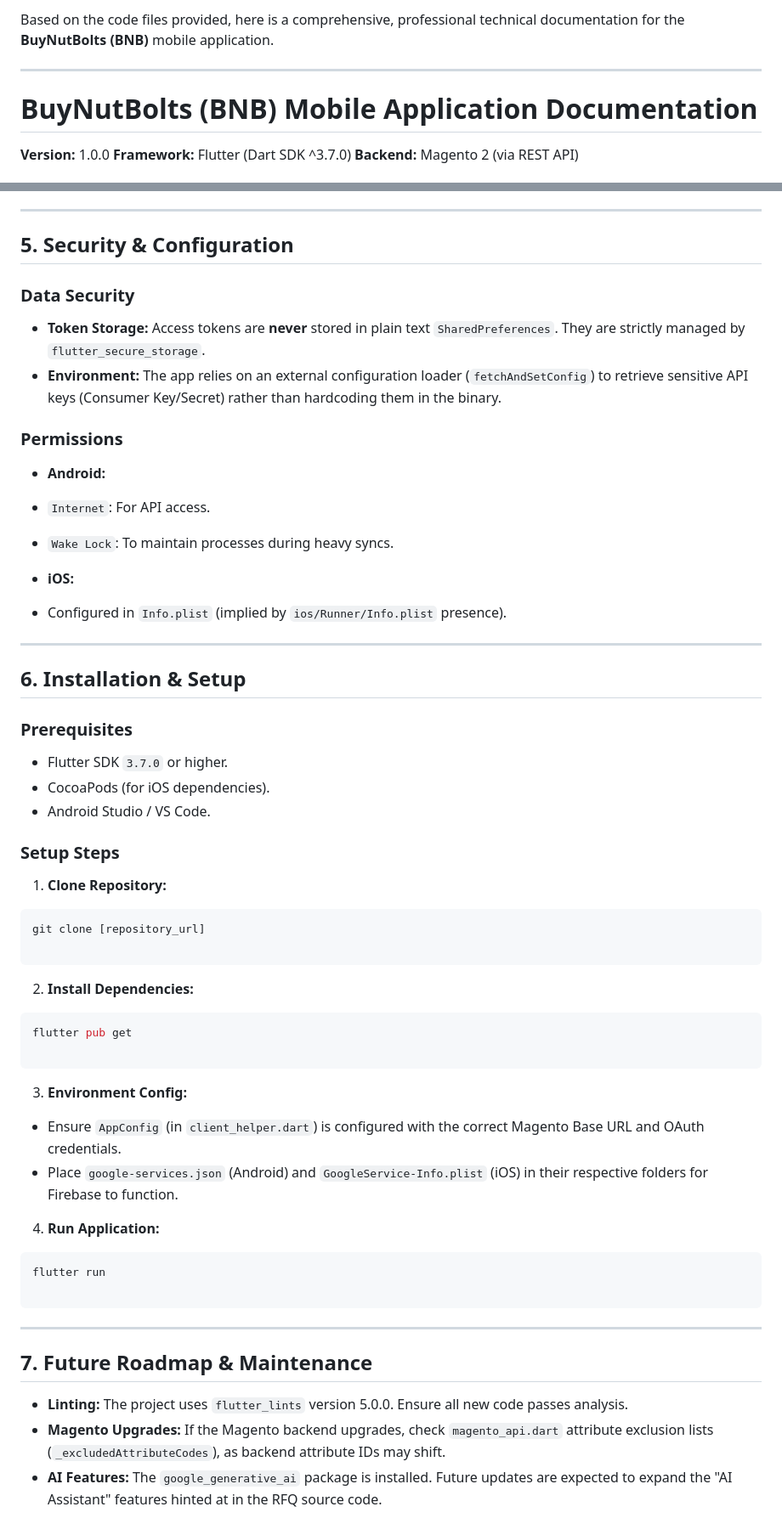
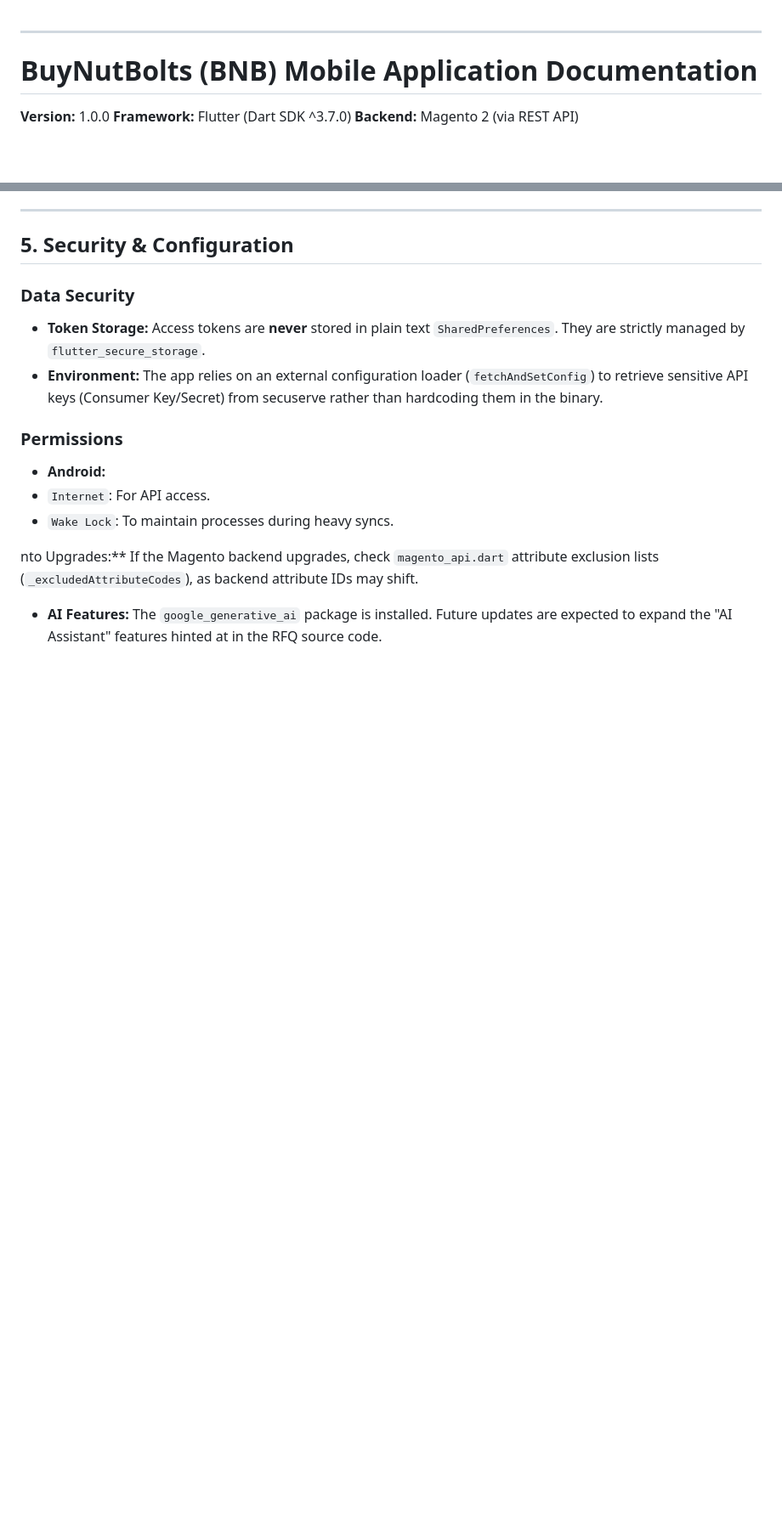
Before and after one commit to nitinc4/bnb, a Markdown page: README.md, 2 parts joined by grey strips. Shown at 85% size. GitHub-like rendering; blank space fills up the shorter version.

````diff
--- a/README.md
+++ b/README.md
@@ -1,5 +1,3 @@
-Based on the code files provided, here is a comprehensive, professional technical documentation for the **BuyNutBolts (BNB)** mobile application.
-
 ---
 
 # BuyNutBolts (BNB) Mobile Application Documentation
@@ -125,7 +123,7 @@ The app uses named routes for navigation:
 ### Data Security
 
 * **Token Storage:** Access tokens are **never** stored in plain text `SharedPreferences`. They are strictly managed by `flutter_secure_storage`.
-* **Environment:** The app relies on an external configuration loader (`fetchAndSetConfig`) to retrieve sensitive API keys (Consumer Key/Secret) rather than hardcoding them in the binary.
+* **Environment:** The app relies on an external configuration loader (`fetchAndSetConfig`) to retrieve sensitive API keys (Consumer Key/Secret) from secuserve rather than hardcoding them in the binary.
 
 ### Permissions
 
@@ -133,55 +131,5 @@ The app uses named routes for navigation:
 * `Internet`: For API access.
 * `Wake Lock`: To maintain processes during heavy syncs.
 
-
-* **iOS:**
-* Configured in `Info.plist` (implied by `ios/Runner/Info.plist` presence).
-
-
-
----
-
-## 6. Installation & Setup
-
-### Prerequisites
-
-* Flutter SDK `3.7.0` or higher.
-* CocoaPods (for iOS dependencies).
-* Android Studio / VS Code.
-
-### Setup Steps
-
-1. **Clone Repository:**
-```bash
-git clone [repository_url]
-
-```
-
-
-2. **Install Dependencies:**
-```bash
-flutter pub get
-
-```
-
-
-3. **Environment Config:**
-* Ensure `AppConfig` (in `client_helper.dart`) is configured with the correct Magento Base URL and OAuth credentials.
-* Place `google-services.json` (Android) and `GoogleService-Info.plist` (iOS) in their respective folders for Firebase to function.
-
-
-4. **Run Application:**
-```bash
-flutter run
-
-```
-
-
-
----
-
-## 7. Future Roadmap & Maintenance
-
-* **Linting:** The project uses `flutter_lints` version 5.0.0. Ensure all new code passes analysis.
-* **Magento Upgrades:** If the Magento backend upgrades, check `magento_api.dart` attribute exclusion lists (`_excludedAttributeCodes`), as backend attribute IDs may shift.
+nto Upgrades:** If the Magento backend upgrades, check `magento_api.dart` attribute exclusion lists (`_excludedAttributeCodes`), as backend attribute IDs may shift.
 * **AI Features:** The `google_generative_ai` package is installed. Future updates are expected to expand the "AI Assistant" features hinted at in the RFQ source code.
````
